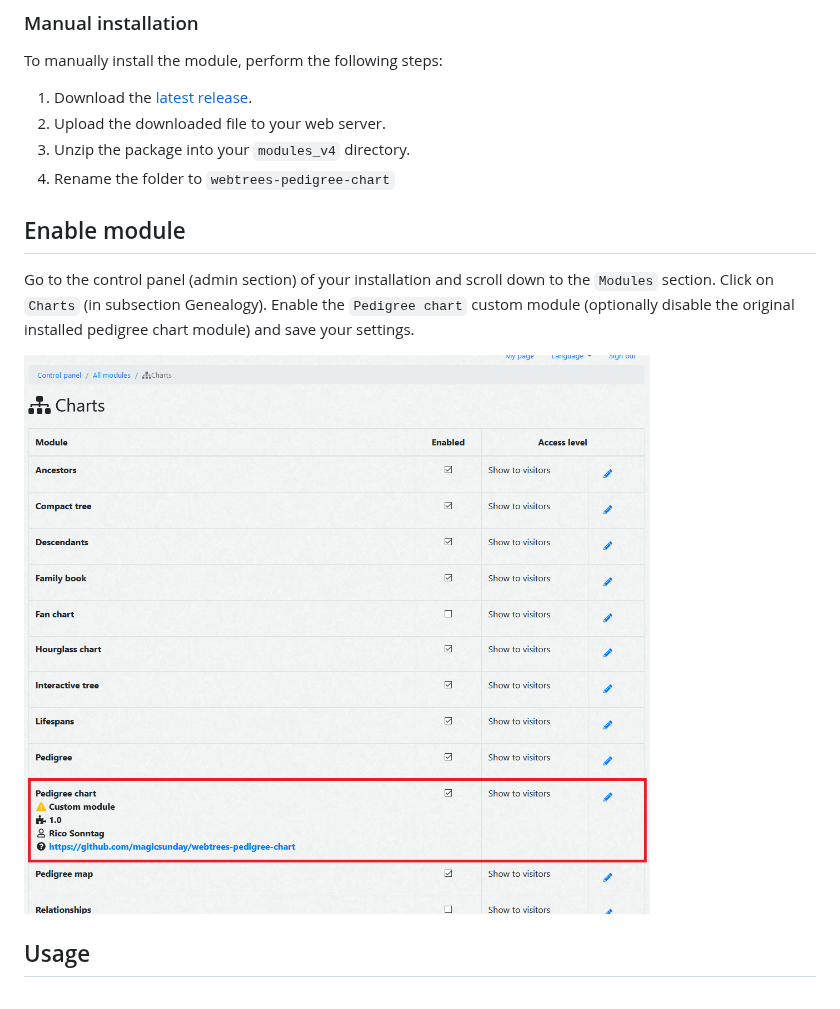
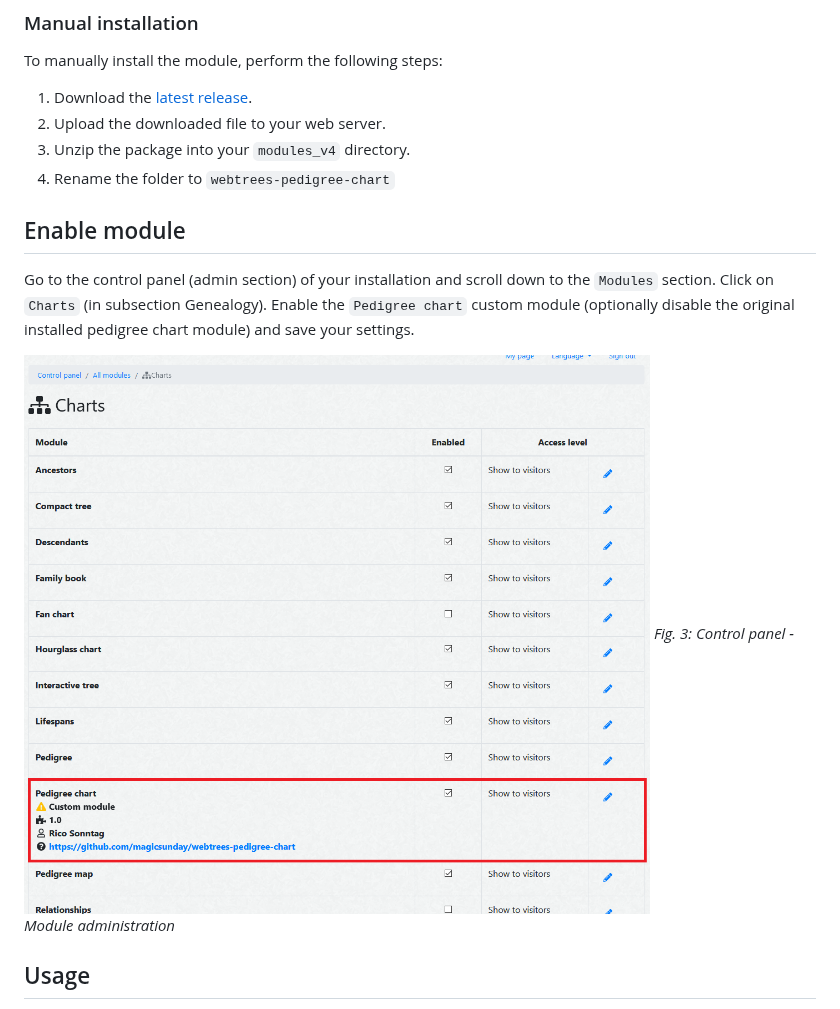
Before and after one commit to magicsunday/webtrees-pedigree-chart, a Markdown page: README.md, the part around one of its changes. Drawn GitHub-style.

```diff
--- a/README.md
+++ b/README.md
@@ -44,12 +50,14 @@ To manually install the module, perform the following steps:
 3. Unzip the package into your ``modules_v4`` directory.
 4. Rename the folder to ``webtrees-pedigree-chart``
 
+
 ## Enable module
 Go to the control panel (admin section) of your installation and scroll down to the ``Modules`` section. Click
 on ``Charts`` (in subsection Genealogy). Enable the ``Pedigree chart`` custom module (optionally disable the original
 installed pedigree chart module) and save your settings.
 
-![Control panel - Module administration](assets/control-panel-modules.png)
+![control-panel-modules](assets/control-panel-modules.png)
+*Fig. 3: Control panel - Module administration*
 
 
 ## Usage
```
Also changed, not shown: other parts of README.md (+8 -2 lines), assets/pedigree-chart-3-generations.png (added), assets/pedigree-chart-5-generations.png.
